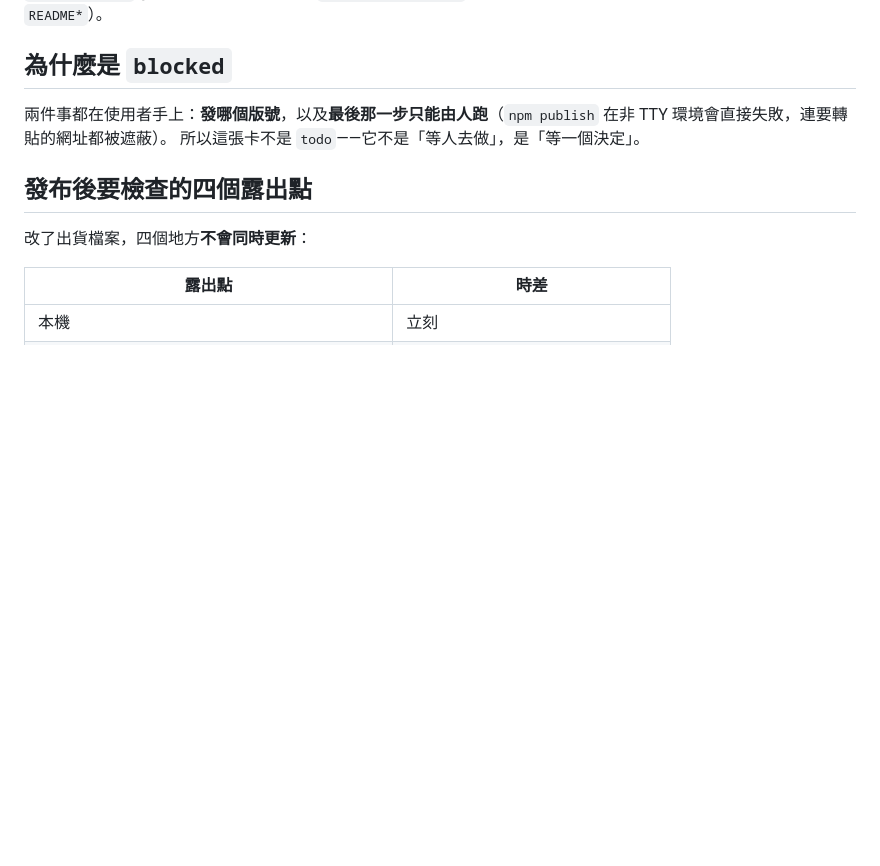
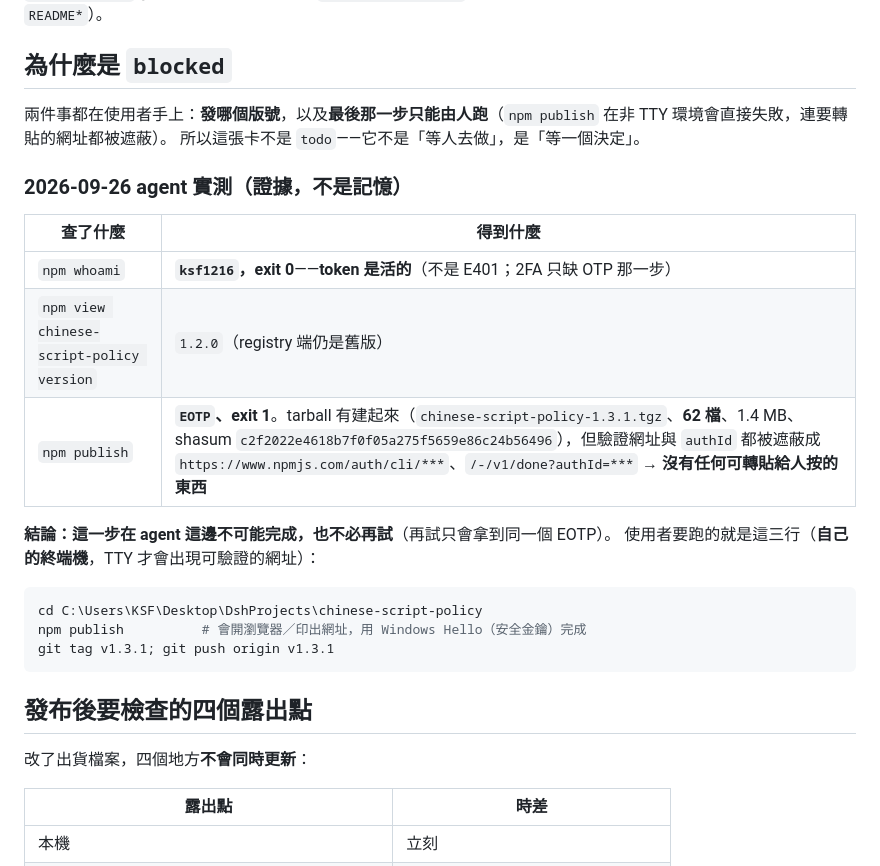
Before and after one commit to KSF1216/chinese-script-policy, a Markdown page: CARD/blocked/NEXT-release-1.3.1.md, the part around one of its changes. GitHub-like rendering; blank space fills up the shorter version.

Commit message:
發布卡：2026-09-26 實測 npm publish 仍是 EOTP（附證據與要跑的三行）
- 記下三筆查詢結果：`npm whoami` = ksf1216（token 是活的，不是 E401）、registry latest
  仍是 1.2.0、`npm publish` = EOTP exit 1（tarball 有建起來：62 檔、1.4 MB、
  shasum c2f2022e…，但驗證網址與 authId 都被遮蔽成 ***）。
- 結論寫進卡裡：這一步在 agent 這邊不可能完成，也不必再試；使用者要跑的三行照抄即可。
- front matter 的 updated 改成 2026-09-26（blocked_since 不動）。

````diff
--- a/CARD/blocked/NEXT-release-1.3.1.md
+++ b/CARD/blocked/NEXT-release-1.3.1.md
@@ -61,6 +61,24 @@ npm pack --dry-run   # 62 檔（多了 cantonese-allow.json 與 tools/cards.mjs
 兩件事都在使用者手上：**發哪個版號**，以及**最後那一步只能由人跑**（`npm publish` 在非 TTY 環境會直接失敗，連要轉貼的網址都被遮蔽）。
 所以這張卡不是 `todo`——它不是「等人去做」，是「等一個決定」。
 
+### 2026-09-26 agent 實測（證據，不是記憶）
+
+| 查了什麼 | 得到什麼 |
+|---|---|
+| `npm whoami` | **`ksf1216`，exit 0**——**token 是活的**（不是 E401；2FA 只缺 OTP 那一步） |
+| `npm view chinese-script-policy version` | `1.2.0`（registry 端仍是舊版） |
+| `npm publish` | **`EOTP`、exit 1**。tarball 有建起來（`chinese-script-policy-1.3.1.tgz`、**62 檔**、1.4 MB、shasum `c2f2022e4618b7f0f05a275f5659e86c24b56496`），但驗證網址與 `authId` 都被遮蔽成 `https://www.npmjs.com/auth/cli/***`、`/-/v1/done?authId=***` → **沒有任何可轉貼給人按的東西** |
+
+**結論：這一步在 agent 這邊不可能完成，也不必再試**（再試只會拿到同一個 EOTP）。
+使用者要跑的就是這三行（**自己的終端機**，TTY 才會出現可驗證的網址）：
+
+```powershell
+cd C:\Users\KSF\Desktop\DshProjects\chinese-script-policy
+npm publish          # 會開瀏覽器／印出網址，用 Windows Hello（安全金鑰）完成
+git tag v1.3.1; git push origin v1.3.1
+```
+
+
 ## 發布後要檢查的四個露出點
 
 改了出貨檔案，四個地方**不會同時更新**：
````
Also changed, not shown: other parts of CARD/blocked/NEXT-release-1.3.1.md (+1 -1 lines).
